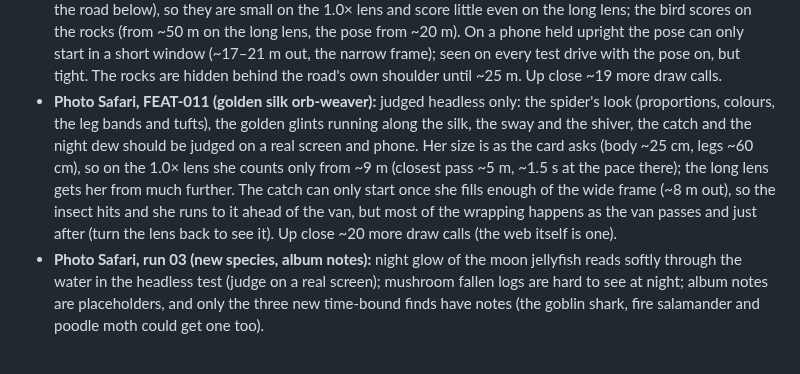
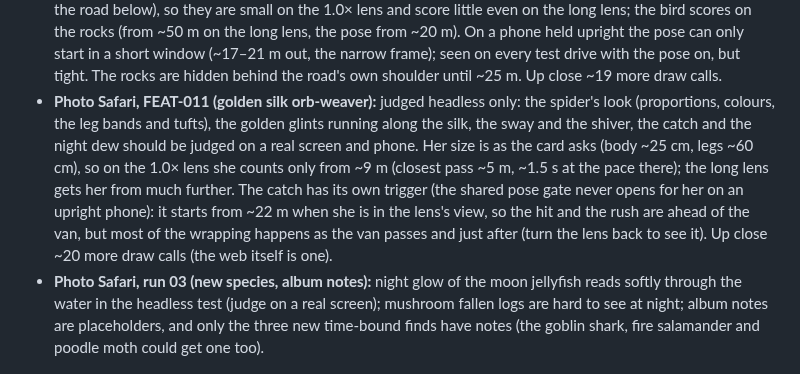
Before and after one commit to smoaf/portfolio, a Markdown page: docs/open-items.md, the part around the change. GitHub-like rendering.

```diff
--- a/docs/open-items.md
+++ b/docs/open-items.md
@@ -35,7 +35,7 @@ Collected 16 Oct 2026 from the progress logs of all build runs (Photo Safari, wo
 - **Photo Safari, BUG-014 (archerfish mangroves):** judged headless only. The first school's mangrove stands on the nearest mudflat ~53 m away, so its branch is very long (leaf clumps along it, aerial roots into the river every 10 m); whether that reads as a real tree from the van should be judged on a real screen. The new mangroves are not photo colliders (the other mangroves are).
 - **Photo Safari, FEAT-009 (leafcutter ants):** judged headless only: the ants' look, the leaf sails' bobbing, the rearing soldier and the night glow line should be judged on a real screen and phone. The ants are 4× real size (workers ~4 cm) so the long lens can show them; from the van on the wide lens the column is a thin moving line with green flecks, the detail needs the long lens. Frame rate on a real phone unchecked. No album note for the new species.
 - **Photo Safari, FEAT-010 (lammergeier):** judged headless only: the bird's look (proportions, mask and beard, the rust colour), the flight, the bone breaking and the dust, and the night glow should be judged on a real screen and phone. The climb and the drop happen ~110–190 m ahead of the van (they have to, to be in frame from the road below), so they are small on the 1.0× lens and score little even on the long lens; the bird scores on the rocks (from ~50 m on the long lens, the pose from ~20 m). On a phone held upright the pose can only start in a short window (~17–21 m out, the narrow frame); seen on every test drive with the pose on, but tight. The rocks are hidden behind the road's own shoulder until ~25 m. Up close ~19 more draw calls.
-- **Photo Safari, FEAT-011 (golden silk orb-weaver):** judged headless only: the spider's look (proportions, colours, the leg bands and tufts), the golden glints running along the silk, the sway and the shiver, the catch and the night dew should be judged on a real screen and phone. Her size is as the card asks (body ~25 cm, legs ~60 cm), so on the 1.0× lens she counts only from ~9 m (closest pass ~5 m, ~1.5 s at the pace there); the long lens gets her from much further. The catch can only start once she fills enough of the wide frame (~8 m out), so the insect hits and she runs to it ahead of the van, but most of the wrapping happens as the van passes and just after (turn the lens back to see it). Up close ~20 more draw calls (the web itself is one).
+- **Photo Safari, FEAT-011 (golden silk orb-weaver):** judged headless only: the spider's look (proportions, colours, the leg bands and tufts), the golden glints running along the silk, the sway and the shiver, the catch and the night dew should be judged on a real screen and phone. Her size is as the card asks (body ~25 cm, legs ~60 cm), so on the 1.0× lens she counts only from ~9 m (closest pass ~5 m, ~1.5 s at the pace there); the long lens gets her from much further. The catch has its own trigger (the shared pose gate never opens for her on an upright phone): it starts from ~22 m when she is in the lens's view, so the hit and the rush are ahead of the van, but most of the wrapping happens as the van passes and just after (turn the lens back to see it). Up close ~20 more draw calls (the web itself is one).
 - **Photo Safari, run 03 (new species, album notes):** night glow of the moon jellyfish reads softly through the water in the headless test (judge on a real screen); mushroom fallen logs are hard to see at night; album notes are placeholders, and only the three new time-bound finds have notes (the goblin shark, fire salamander and poodle moth could get one too).
 
 ## Structure: suggested refactors (none done yet)
```
Also changed, not shown: docs/build-log.md (+2 -1 lines).
